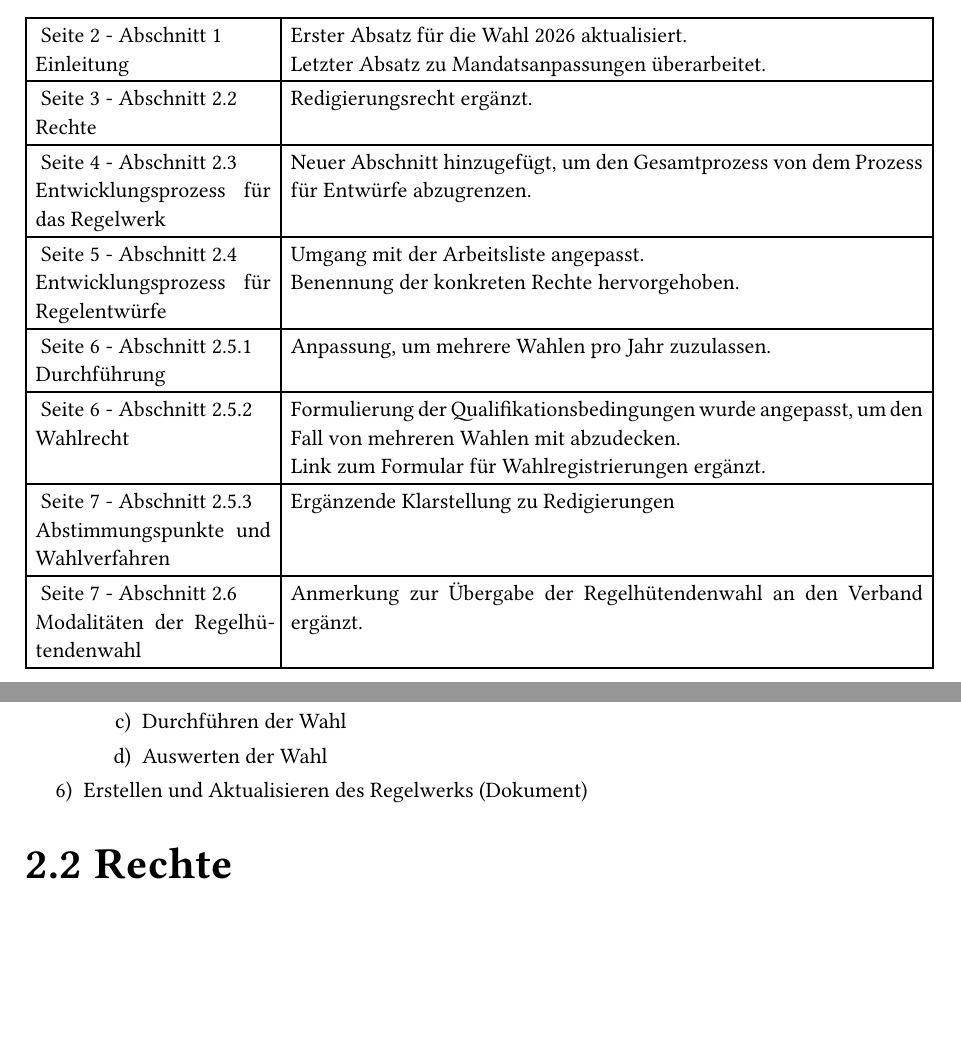
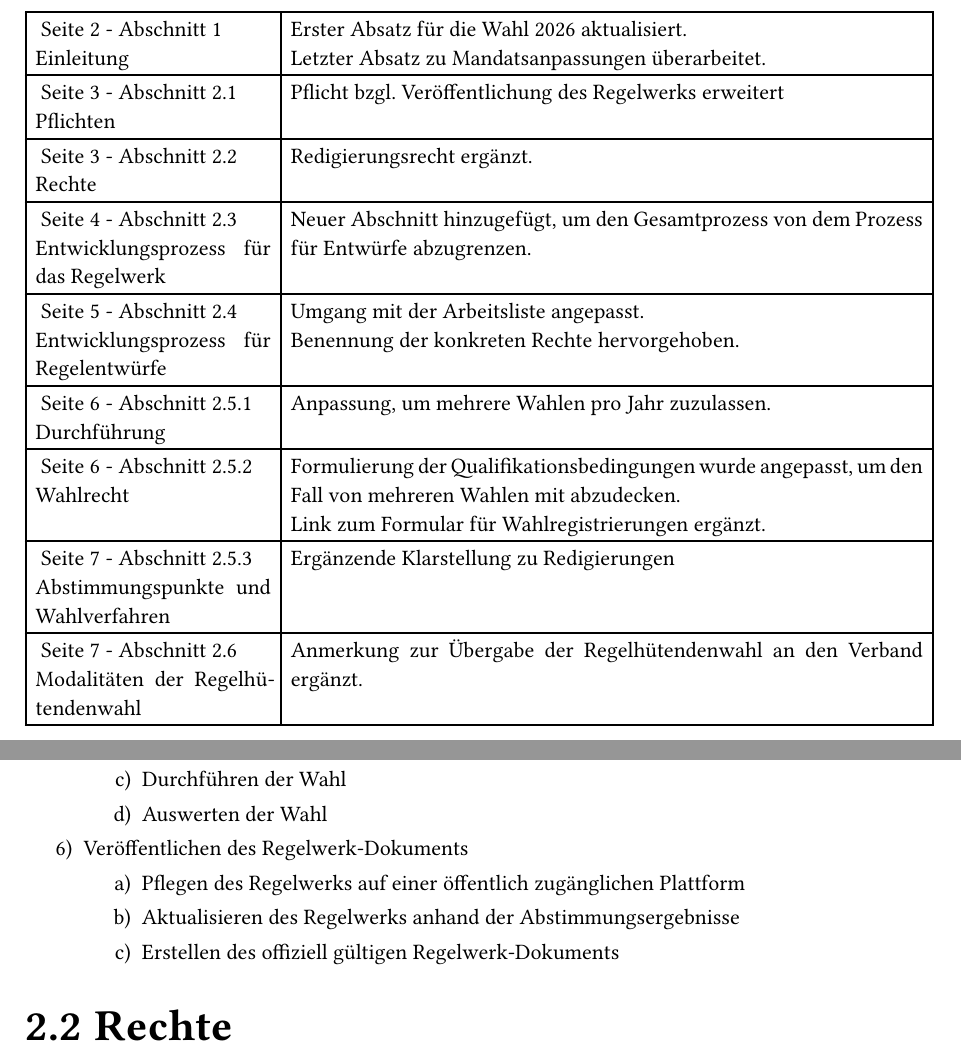
Before and after one commit to LegionaryCohort/larpi_mandat, a Typst document (mandat.typ): two parts of pages 3 and 5 of 17, joined at a grey line, cut so that both start at the same text, the shorter picture padded with empty space. Compiled offline with Typst 0.15.

Commit message:
Pflicht zur Veröffentlichung ergänzt

```diff
--- a/mandat.typ
+++ b/mandat.typ
@@ -88,6 +88,8 @@ Die nachfolgende Tabelle gibt einen Überblick über die wesentlichen inhaltlich
       Erster Absatz für die Wahl 2026 aktualisiert.\
       Letzter Absatz zu Mandatsanpassungen überarbeitet.
     ],
+    [@mandat_pflichten],
+    "Pflicht bzgl. Veröffentlichung des Regelwerks erweitert",
     [@mandat_rechte],
     "Redigierungsrecht ergänzt.",
     [@mandat_RW_prozess],
@@ -157,7 +159,10 @@ Unsere Pflichten, Rechte und der Prozess leiten sich aus unseren Zielen und Meth
   + Bekanntgeben der zur Wahl stehenden Regelentwürfe
   + Durchführen der Wahl
   + Auswerten der Wahl
-+ Erstellen und Aktualisieren des Regelwerks (Dokument)
++ Veröffentlichen des Regelwerk-Dokuments
+  + Pflegen des Regelwerks auf einer öffentlich zugänglichen Plattform
+  + Aktualisieren des Regelwerks anhand der Abstimmungsergebnisse
+  + Erstellen des offiziell gültigen Regelwerk-Dokuments
 
 == Rechte <mandat_rechte>
 - Regelideen einbringen (Vorschlagsrecht)
```
